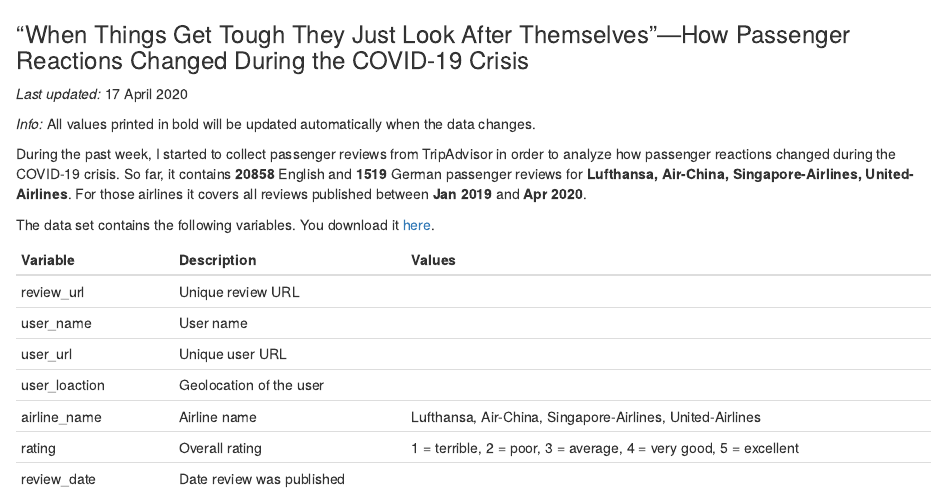
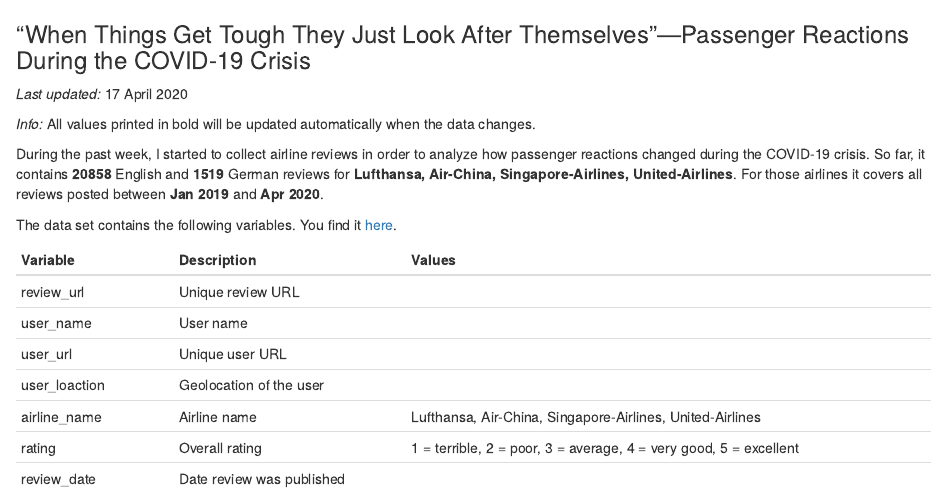
Before and after one commit to florianpethig/tough, an R Markdown document (index.Rmd): the page in a window 1100 px wide, from its top. The pictures show the output file index.html that the author committed with the source, opened offline.

Commit message:
modified rmarkdown file

````diff
--- a/index.Rmd
+++ b/index.Rmd
@@ -9,18 +9,18 @@
 library(ggplot2)
 ```
 
-### "When Things Get Tough They Just Look After Themselves"---How Passenger Reactions Changed During the COVID-19 Crisis
+### "When Things Get Tough They Just Look After Themselves"---Passenger Reactions During the COVID-19 Crisis
 *Last updated:* `r format(Sys.time(), '%d %B %Y')`
 
 ```{r load data, include=FALSE}
-df <- read.csv("tripadvisor.csv")
+df <- read.csv("airline_reviews.csv")
 ```
 
 *Info:* All values printed in bold will be updated automatically when the data changes.
 
-During the past week, I started to collect passenger reviews from TripAdvisor in order to analyze how passenger reactions changed during the COVID-19 crisis. So far, it contains **`r nrow(filter(df, review_language == 'en'))`** English and **`r nrow(filter(df, review_language == 'de'))`** German passenger reviews for **`r unique(df[['airline_name']])`**. For those airlines it covers all reviews published between **`r tail(df[['review_date']], 1)`** and **`r head(df[['review_date']], 1)`**.
+During the past week, I started to collect airline reviews in order to analyze how passenger reactions changed during the COVID-19 crisis. So far, it contains **`r nrow(filter(df, review_language == 'en'))`** English and **`r nrow(filter(df, review_language == 'de'))`** German reviews for **`r unique(df[['airline_name']])`**. For those airlines it covers all reviews posted between **`r tail(df[['review_date']], 1)`** and **`r head(df[['review_date']], 1)`**.
 
-The data set contains the following variables. You download it [here](https://github.com/florianpethig/tough/blob/master/tripadvisor.csv).
+The data set contains the following variables. You find it [here](https://github.com/florianpethig/tough/blob/master/airline_reviews.csv).
 
 ```{r describe data, echo=FALSE}
 # create dataframe
````
Also changed, not shown: index.html, 1 other file.
